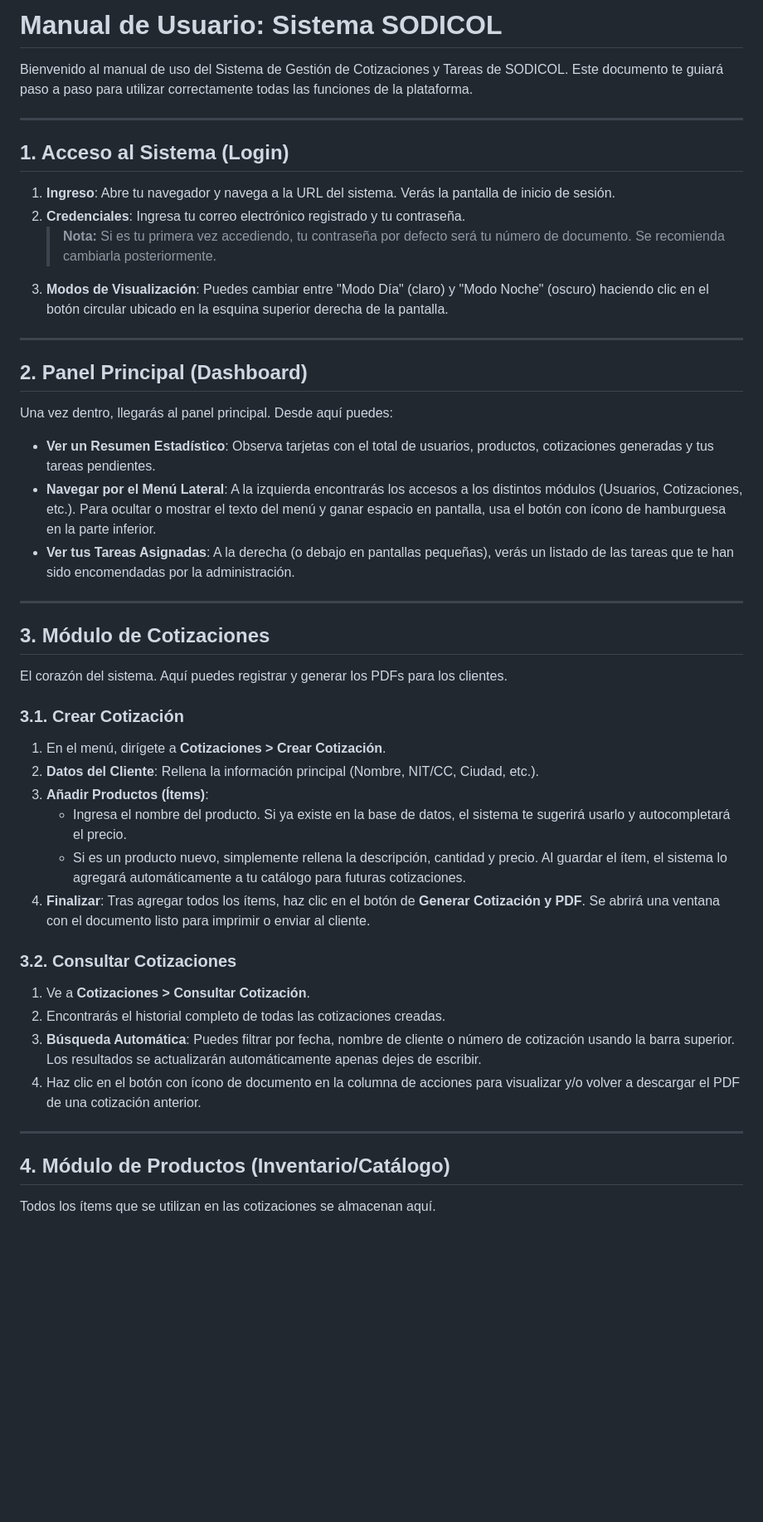
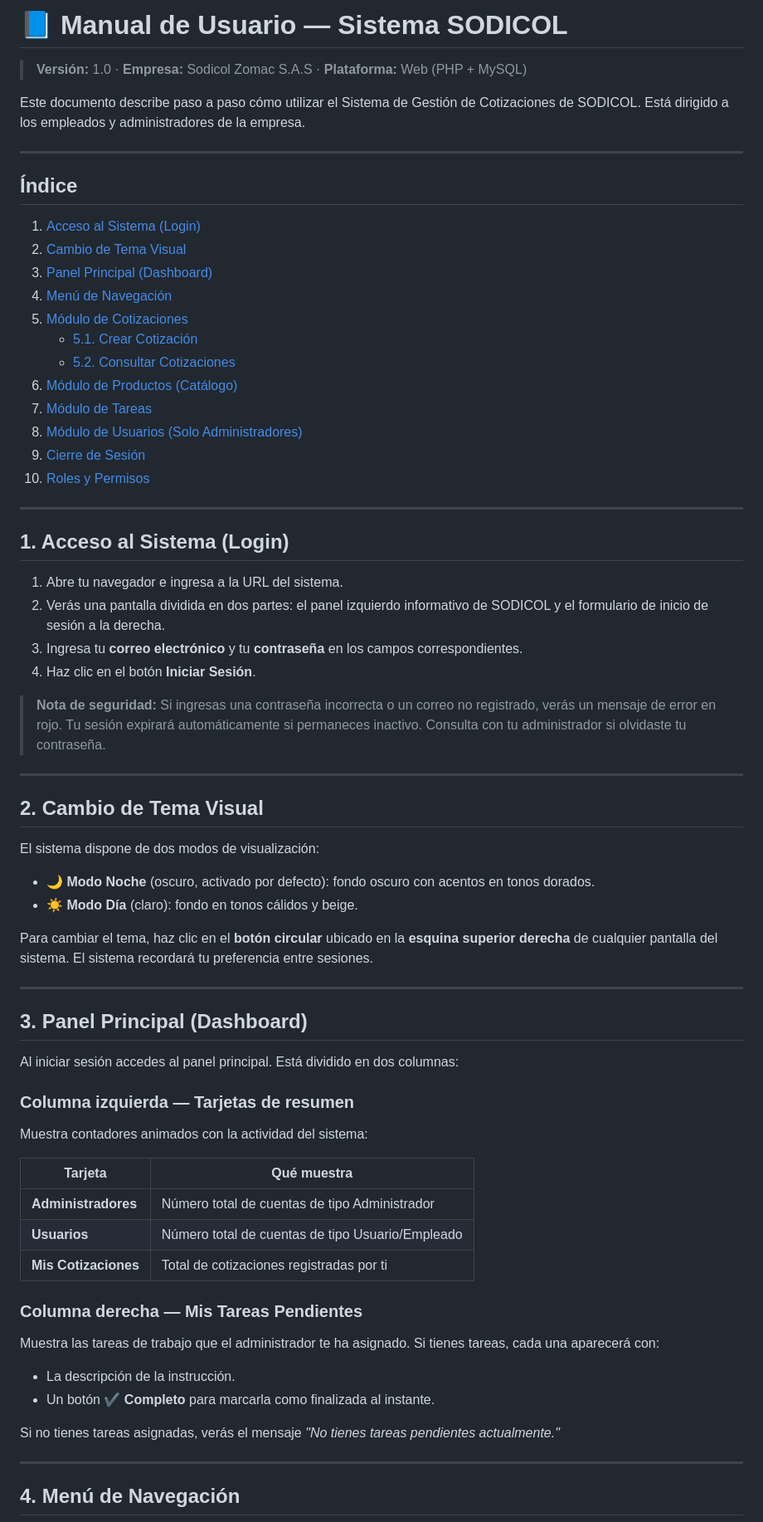
Before and after one commit to Santiago072/SistemaSodicol, a Markdown page: docs/Manual_de_Usuario.md, the part around one of its changes. Shown at 83% size. GitHub-like rendering; blank space fills up the shorter version.

Commit message:
Docs: Reescribir manual de usuario basado en el sistema real

```diff
--- a/docs/Manual_de_Usuario.md
+++ b/docs/Manual_de_Usuario.md
@@ -1,44 +1,71 @@
-# Manual de Usuario: Sistema SODICOL
+# 📘 Manual de Usuario — Sistema SODICOL
 
-Bienvenido al manual de uso del Sistema de Gestión de Cotizaciones y Tareas de SODICOL. Este documento te guiará paso a paso para utilizar correctamente todas las funciones de la plataforma.
+> **Versión:** 1.0 · **Empresa:** Sodicol Zomac S.A.S · **Plataforma:** Web (PHP + MySQL)
+
+Este documento describe paso a paso cómo utilizar el Sistema de Gestión de Cotizaciones de SODICOL. Está dirigido a los empleados y administradores de la empresa.
+
+---
+
+## Índice
+
+1. [Acceso al Sistema (Login)](#1-acceso-al-sistema-login)
+2. [Cambio de Tema Visual](#2-cambio-de-tema-visual)
+3. [Panel Principal (Dashboard)](#3-panel-principal-dashboard)
+4. [Menú de Navegación](#4-menú-de-navegación)
+5. [Módulo de Cotizaciones](#5-módulo-de-cotizaciones)
+   - [5.1. Crear Cotización](#51-crear-cotización)
+   - [5.2. Consultar Cotizaciones](#52-consultar-cotizaciones)
+6. [Módulo de Productos (Catálogo)](#6-módulo-de-productos-catálogo)
+7. [Módulo de Tareas](#7-módulo-de-tareas)
+8. [Módulo de Usuarios (Solo Administradores)](#8-módulo-de-usuarios-solo-administradores)
+9. [Cierre de Sesión](#9-cierre-de-sesión)
+10. [Roles y Permisos](#10-roles-y-permisos)
 
 ---
 
 ## 1. Acceso al Sistema (Login)
-1. **Ingreso**: Abre tu navegador y navega a la URL del sistema. Verás la pantalla de inicio de sesión.
-2. **Credenciales**: Ingresa tu correo electrónico registrado y tu contraseña.
-   > **Nota:** Si es tu primera vez accediendo, tu contraseña por defecto será tu número de documento. Se recomienda cambiarla posteriormente.
-3. **Modos de Visualización**: Puedes cambiar entre "Modo Día" (claro) y "Modo Noche" (oscuro) haciendo clic en el botón circular ubicado en la esquina superior derecha de la pantalla.
+
+1. Abre tu navegador e ingresa a la URL del sistema.
+2. Verás una pantalla dividida en dos partes: el panel izquierdo informativo de SODICOL y el formulario de inicio de sesión a la derecha.
+3. Ingresa tu **correo electrónico** y tu **contraseña** en los campos correspondientes.
+4. Haz clic en el botón **Iniciar Sesión**.
+
+> **Nota de seguridad:** Si ingresas una contraseña incorrecta o un correo no registrado, verás un mensaje de error en rojo. Tu sesión expirará automáticamente si permaneces inactivo. Consulta con tu administrador si olvidaste tu contraseña.
 
 ---
 
-## 2. Panel Principal (Dashboard)
-Una vez dentro, llegarás al panel principal. Desde aquí puedes:
-- **Ver un Resumen Estadístico**: Observa tarjetas con el total de usuarios, productos, cotizaciones generadas y tus tareas pendientes.
-- **Navegar por el Menú Lateral**: A la izquierda encontrarás los accesos a los distintos módulos (Usuarios, Cotizaciones, etc.). Para ocultar o mostrar el texto del menú y ganar espacio en pantalla, usa el botón con ícono de hamburguesa en la parte inferior.
-- **Ver tus Tareas Asignadas**: A la derecha (o debajo en pantallas pequeñas), verás un listado de las tareas que te han sido encomendadas por la administración.
+## 2. Cambio de Tema Visual
+
+El sistema dispone de dos modos de visualización:
+
+- 🌙 **Modo Noche** (oscuro, activado por defecto): fondo oscuro con acentos en tonos dorados.
+- ☀️ **Modo Día** (claro): fondo en tonos cálidos y beige.
+
+Para cambiar el tema, haz clic en el **botón circular** ubicado en la **esquina superior derecha** de cualquier pantalla del sistema. El sistema recordará tu preferencia entre sesiones.
 
 ---
 
-## 3. Módulo de Cotizaciones
-El corazón del sistema. Aquí puedes registrar y generar los PDFs para los clientes.
+## 3. Panel Principal (Dashboard)
 
-### 3.1. Crear Cotización
-1. En el menú, dirígete a **Cotizaciones > Crear Cotización**.
-2. **Datos del Cliente**: Rellena la información principal (Nombre, NIT/CC, Ciudad, etc.).
-3. **Añadir Productos (Ítems)**:
-   - Ingresa el nombre del producto. Si ya existe en la base de datos, el sistema te sugerirá usarlo y autocompletará el precio.
-   - Si es un producto nuevo, simplemente rellena la descripción, cantidad y precio. Al guardar el ítem, el sistema lo agregará automáticamente a tu catálogo para futuras cotizaciones.
-4. **Finalizar**: Tras agregar todos los ítems, haz clic en el botón de **Generar Cotización y PDF**. Se abrirá una ventana con el documento listo para imprimir o enviar al cliente.
+Al iniciar sesión accedes al panel principal. Está dividido en dos columnas:
 
-### 3.2. Consultar Cotizaciones
-1. Ve a **Cotizaciones > Consultar Cotización**.
-2. Encontrarás el historial completo de todas las cotizaciones creadas.
-3. **Búsqueda Automática**: Puedes filtrar por fecha, nombre de cliente o número de cotización usando la barra superior. Los resultados se actualizarán automáticamente apenas dejes de escribir.
-4. Haz clic en el botón con ícono de documento en la columna de acciones para visualizar y/o volver a descargar el PDF de una cotización anterior.
+### Columna izquierda — Tarjetas de resumen
+Muestra contadores animados con la actividad del sistema:
+
+| Tarjeta | Qué muestra |
+|---|---|
+| **Administradores** | Número total de cuentas de tipo Administrador |
+| **Usuarios** | Número total de cuentas de tipo Usuario/Empleado |
+| **Mis Cotizaciones** | Total de cotizaciones registradas por ti |
+
+### Columna derecha — Mis Tareas Pendientes
+Muestra las tareas de trabajo que el administrador te ha asignado. Si tienes tareas, cada una aparecerá con:
+- La descripción de la instrucción.
+- Un botón **✔ Completo** para marcarla como finalizada al instante.
+
+Si no tienes tareas asignadas, verás el mensaje *"No tienes tareas pendientes actualmente."*
 
 ---
 
-## 4. Módulo de Productos (Inventario/Catálogo)
-Todos los ítems que se utilizan en las cotizaciones se almacenan aquí.
+## 4. Menú de Navegación
 
```
Also changed, not shown: other parts of docs/Manual_de_Usuario.md (+191 -24 lines).
